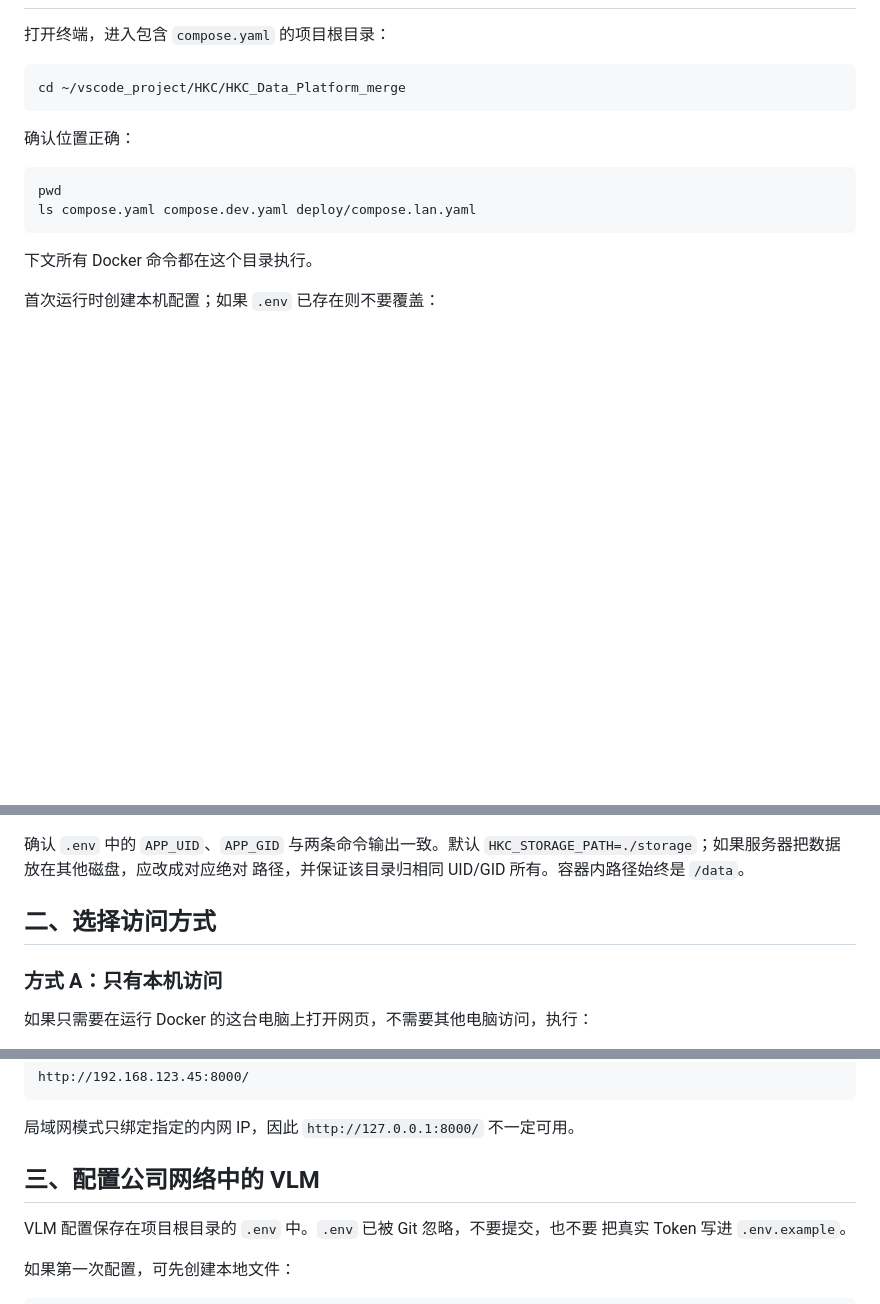
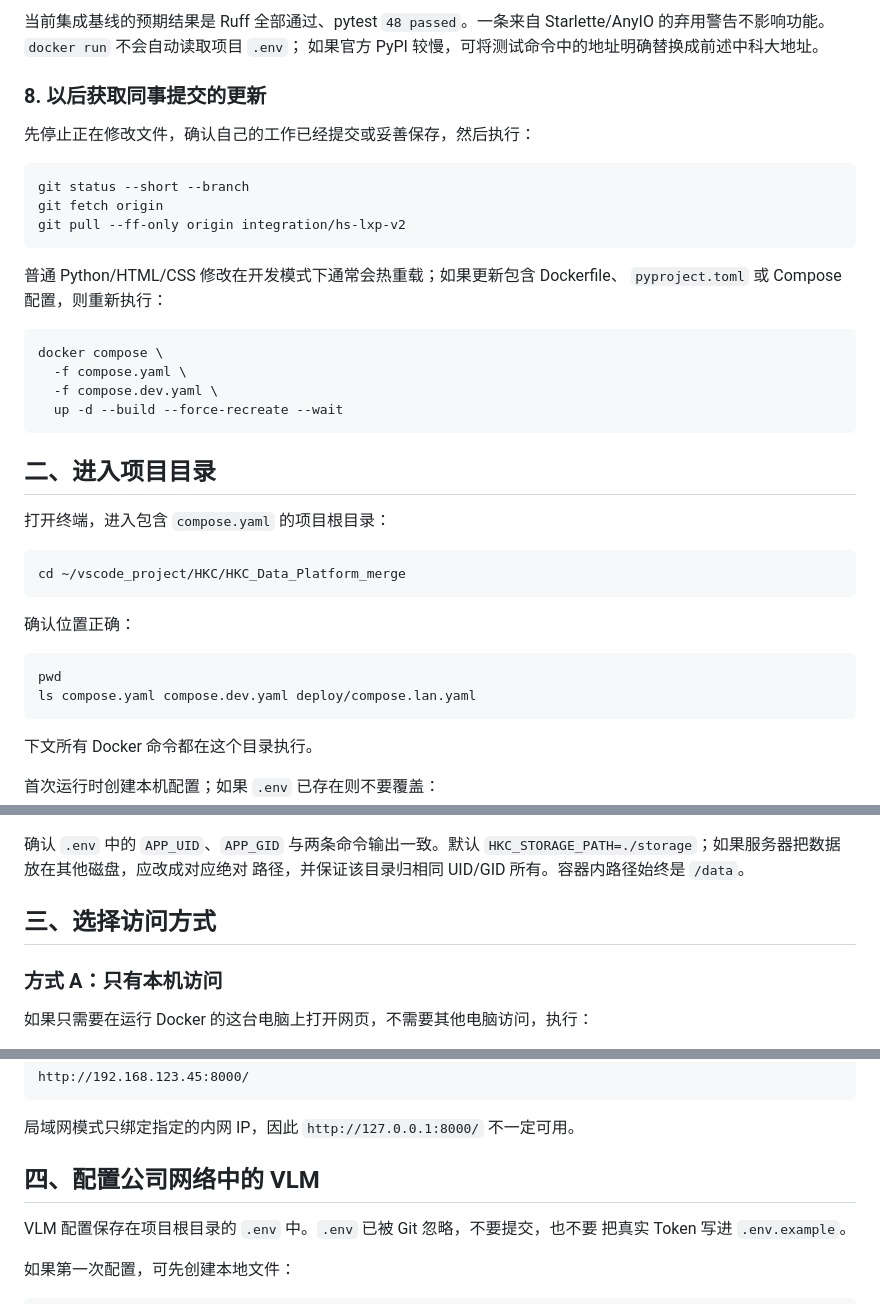
Before and after one commit to heisan233/HKC_Data_Platform, a Markdown page: how_use.md, 3 parts joined by grey strips. Rendered like a GitHub page; blank space fills up the shorter version.

````diff
--- a/how_use.md
+++ b/how_use.md
@@ -14,3 +187,28 @@
+当前集成基线的预期结果是 Ruff 全部通过、pytest `48 passed`。一条来自
+Starlette/AnyIO 的弃用警告不影响功能。`docker run` 不会自动读取项目 `.env`；
+如果官方 PyPI 较慢，可将测试命令中的地址明确替换成前述中科大地址。
+
+### 8. 以后获取同事提交的更新
+
+先停止正在修改文件，确认自己的工作已经提交或妥善保存，然后执行：
+
+```bash
+git status --short --branch
+git fetch origin
+git pull --ff-only origin integration/hs-lxp-v2
+```
+
+普通 Python/HTML/CSS 修改在开发模式下通常会热重载；如果更新包含 Dockerfile、
+`pyproject.toml` 或 Compose 配置，则重新执行：
+
+```bash
+docker compose \
+  -f compose.yaml \
+  -f compose.dev.yaml \
+  up -d --build --force-recreate --wait
+```
+
+## 二、进入项目目录
 
 打开终端，进入包含 `compose.yaml` 的项目根目录：
 
@@ -39,7 +237,7 @@ id -g
 `HKC_STORAGE_PATH=./storage`；如果服务器把数据放在其他磁盘，应改成对应绝对
 路径，并保证该目录归相同 UID/GID 所有。容器内路径始终是 `/data`。
 
-## 二、选择访问方式
+## 三、选择访问方式
 
 ### 方式 A：只有本机访问
 
@@ -153,7 +351,7 @@ http://192.168.123.45:8000/
 
 局域网模式只绑定指定的内网 IP，因此 `http://127.0.0.1:8000/` 不一定可用。
 
-## 三、配置公司网络中的 VLM
+## 四、配置公司网络中的 VLM
 
 VLM 配置保存在项目根目录的 `.env` 中。`.env` 已被 Git 忽略，不要提交，也不要
 把真实 Token 写进 `.env.example`。
````
Also changed, not shown: other parts of how_use.md (+180 -7 lines).
